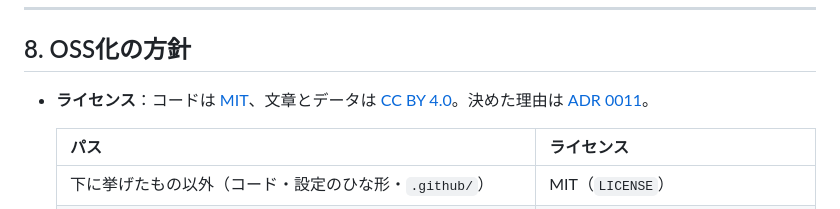
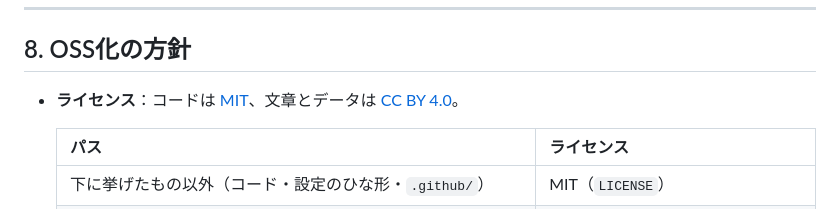
Before and after one commit to codeforjapan/code4security, a Markdown page: README.md, the part around the change. GitHub-like rendering.

Commit message:
docs: README から ADR 0011 へのリンクを外す
Co-Authored-By: Claude Opus 5.5 <noreply@anthropic.com>

```diff
--- a/README.md
+++ b/README.md
@@ -78,7 +78,7 @@ OSSとして公開する、小規模組織向け「調べなくても基本の
 
 ## 8. OSS化の方針
 
-- **ライセンス**：コードは [MIT](LICENSE)、文章とデータは [CC BY 4.0](LICENSE-CONTENT.md)。決めた理由は [ADR 0011](docs/adr/0011-license.md)。
+- **ライセンス**：コードは [MIT](LICENSE)、文章とデータは [CC BY 4.0](LICENSE-CONTENT.md)。
 
   | パス | ライセンス |
   |---|---|
```
